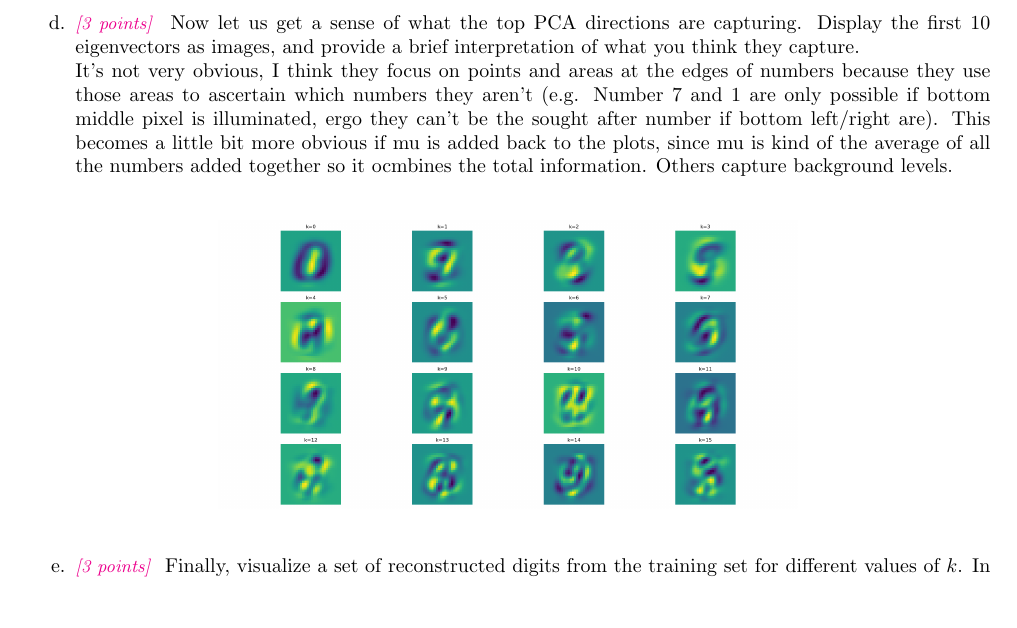
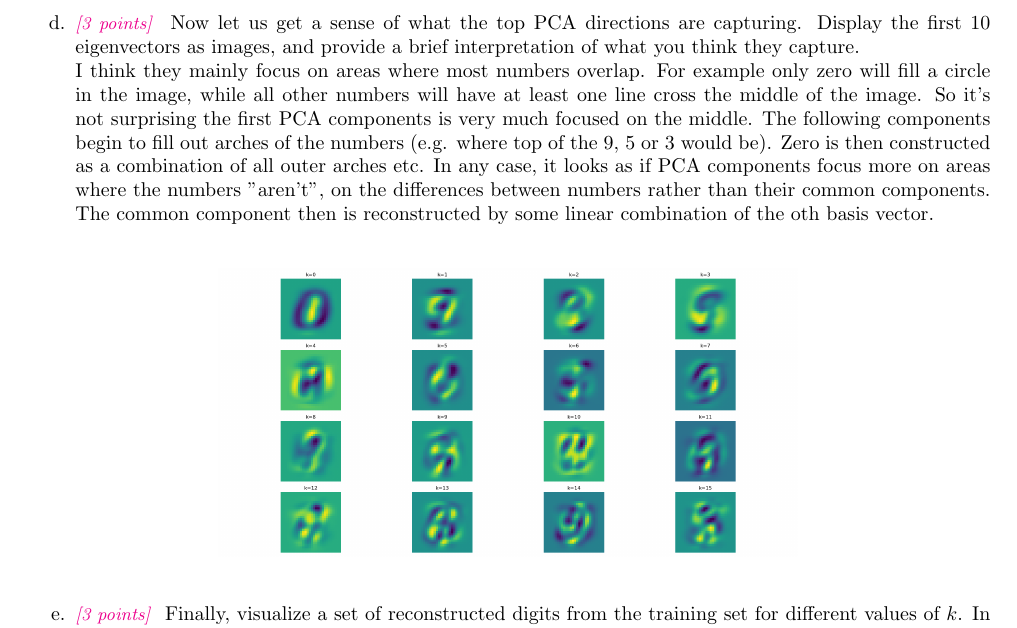
Before and after one commit to DinoBektesevic/CSE546_HW, a LaTeX thesis (HW3/CSE546A_DinoBektesevic_HW3.tex): part of page 13 of 13, cut so that both start at the same text, the shorter picture padded with empty space. Compiled offline with pdfLaTeX.

Commit message:
Updates from Overleaf

```diff
--- a/HW3/CSE546A_DinoBektesevic_HW3.tex
+++ b/HW3/CSE546A_DinoBektesevic_HW3.tex
@@ -308,7 +308,7 @@ A6. Let $\mu\in\R^d$ denote the average of the training examples in $X_{\text{tr
 
     \newpage
     \item \points{3} Now let us get a sense of what the top PCA directions are capturing. Display the first  10 eigenvectors as images, and provide a brief interpretation of what you think they capture. \\
-    It's not very obvious, I think they focus on points and areas at the edges of numbers because they use those areas to ascertain which numbers they aren't (e.g. Number 7 and 1 are only possible if bottom middle pixel is illuminated, ergo they can't be the sought after number if bottom left/right are). This becomes a little bit more obvious if mu is added back to the plots, since mu is kind of the average of all the numbers added together so it ocmbines the total information. Others capture background levels.\\
+    I think they mainly focus on areas where most numbers overlap. For example only zero will fill a circle in the image, while all other numbers will have at least one line cross the middle of the image. So it's not surprising the first PCA components is very much focused on the middle. The following components begin to fill out arches of the numbers (e.g. where top of the 9, 5 or 3 would be). Zero is then constructed as a combination of all outer arches etc. In any case, it looks as if PCA components focus more on areas where the numbers "aren't", on the differences between numbers rather than their common components. The common component then is reconstructed by some linear combination of the oth basis vector.\\
     \begin{figure}[h!]
     \centering
     \includegraphics[width=0.6\textwidth]{HW3/HW3_plots/A6b_Eigenvectors.png}
```
